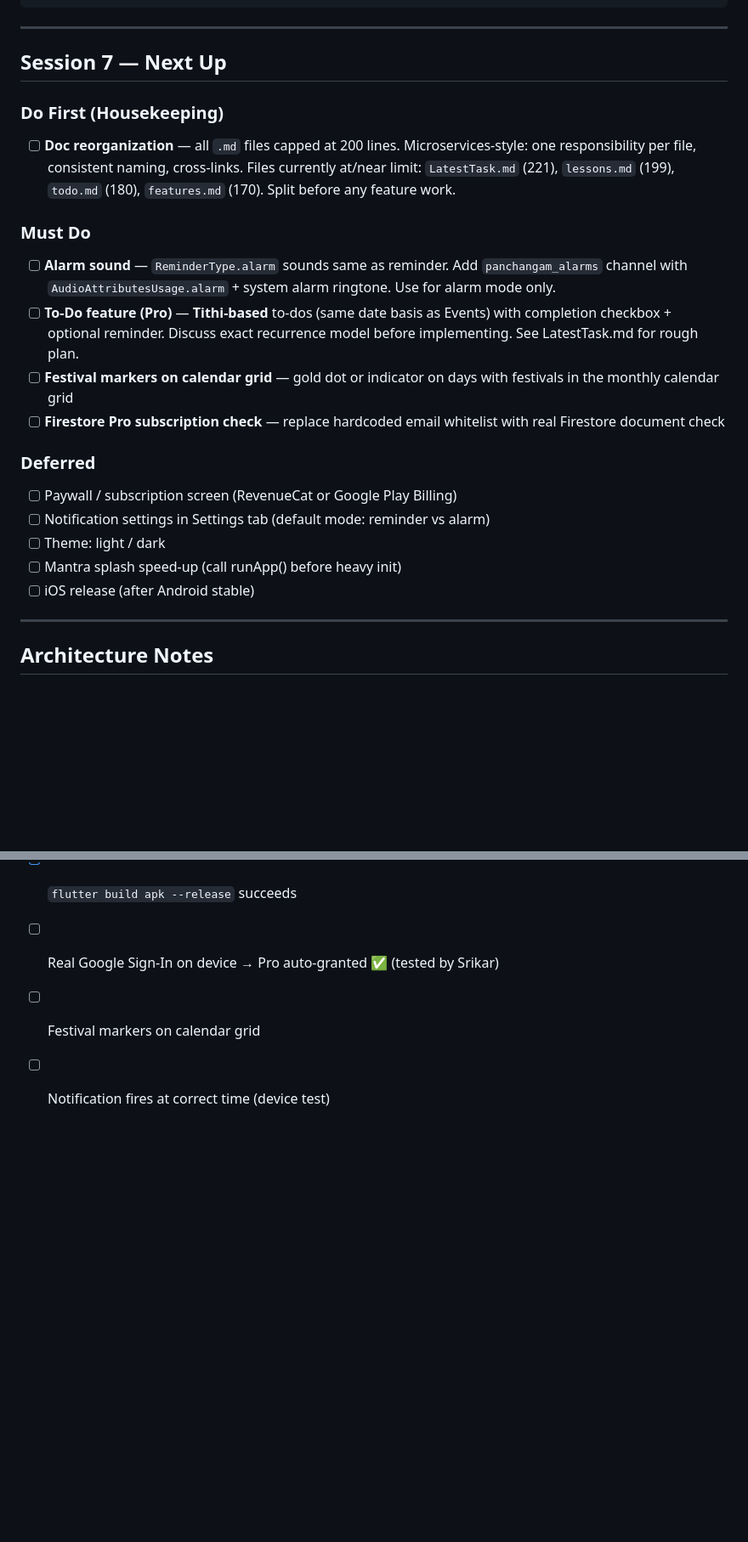
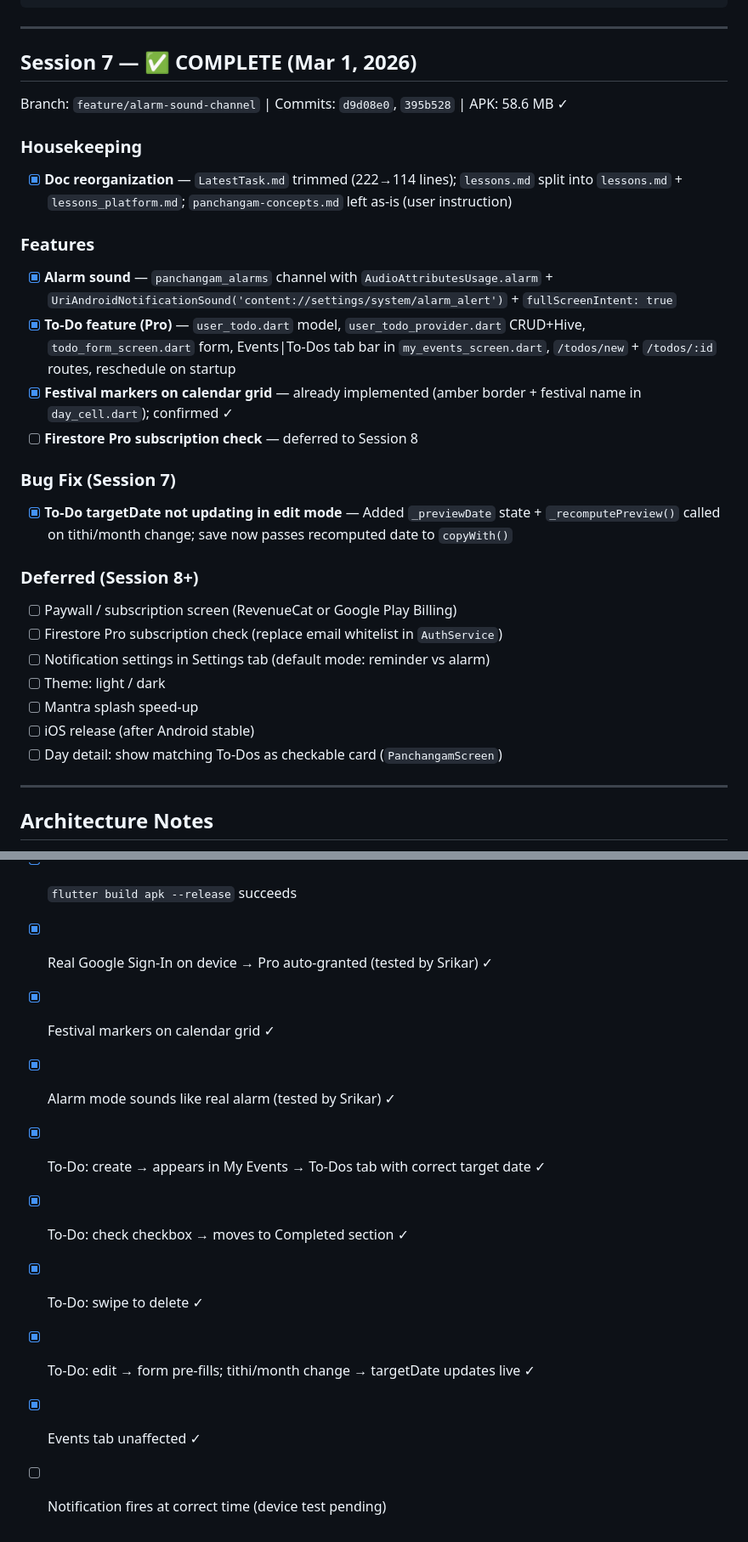
Before and after one commit to srikarbuddhiraju/Panchangam, a Markdown page: docs/todo.md, 2 parts joined by grey strips. Shown at 85% size. Rendered like a GitHub page; blank space fills up the shorter version.

```diff
--- a/docs/todo.md
+++ b/docs/todo.md
@@ -132,23 +132,30 @@ class UserTithiEvent {
 
 ---
 
-## Session 7 — Next Up
+## Session 7 — ✅ COMPLETE (Mar 1, 2026)
 
-### Do First (Housekeeping)
-- [ ] **Doc reorganization** — all `.md` files capped at 200 lines. Microservices-style: one responsibility per file, consistent naming, cross-links. Files currently at/near limit: `LatestTask.md` (221), `lessons.md` (199), `todo.md` (180), `features.md` (170). Split before any feature work.
+Branch: `feature/alarm-sound-channel` | Commits: `d9d08e0`, `395b528` | APK: 58.6 MB ✓
 
-### Must Do
-- [ ] **Alarm sound** — `ReminderType.alarm` sounds same as reminder. Add `panchangam_alarms` channel with `AudioAttributesUsage.alarm` + system alarm ringtone. Use for alarm mode only.
-- [ ] **To-Do feature (Pro)** — **Tithi-based** to-dos (same date basis as Events) with completion checkbox + optional reminder. Discuss exact recurrence model before implementing. See LatestTask.md for rough plan.
-- [ ] **Festival markers on calendar grid** — gold dot or indicator on days with festivals in the monthly calendar grid
-- [ ] **Firestore Pro subscription check** — replace hardcoded email whitelist with real Firestore document check
+### Housekeeping
+- [x] **Doc reorganization** — `LatestTask.md` trimmed (222→114 lines); `lessons.md` split into `lessons.md` + `lessons_platform.md`; `panchangam-concepts.md` left as-is (user instruction)
 
-### Deferred
+### Features
+- [x] **Alarm sound** — `panchangam_alarms` channel with `AudioAttributesUsage.alarm` + `UriAndroidNotificationSound('content://settings/system/alarm_alert')` + `fullScreenIntent: true`
+- [x] **To-Do feature (Pro)** — `user_todo.dart` model, `user_todo_provider.dart` CRUD+Hive, `todo_form_screen.dart` form, Events|To-Dos tab bar in `my_events_screen.dart`, `/todos/new` + `/todos/:id` routes, reschedule on startup
+- [x] **Festival markers on calendar grid** — already implemented (amber border + festival name in `day_cell.dart`); confirmed ✓
+- [ ] **Firestore Pro subscription check** — deferred to Session 8
+
+### Bug Fix (Session 7)
+- [x] **To-Do targetDate not updating in edit mode** — Added `_previewDate` state + `_recomputePreview()` called on tithi/month change; save now passes recomputed date to `copyWith()`
+
+### Deferred (Session 8+)
 - [ ] Paywall / subscription screen (RevenueCat or Google Play Billing)
+- [ ] Firestore Pro subscription check (replace email whitelist in `AuthService`)
 - [ ] Notification settings in Settings tab (default mode: reminder vs alarm)
 - [ ] Theme: light / dark
-- [ ] Mantra splash speed-up (call runApp() before heavy init)
+- [ ] Mantra splash speed-up
 - [ ] iOS release (after Android stable)
+- [ ] Day detail: show matching To-Dos as checkable card (`PanchangamScreen`)
 
 ---
 
@@ -178,6 +185,12 @@ class UserTithiEvent {
 - [x] Notes field on event form → saved + shown in expandable card (My Events + Day card)
 - [x] Reminder/Alarm selector in form → correct notification mode used
 - [x] `flutter build apk --release` succeeds
-- [ ] Real Google Sign-In on device → Pro auto-granted ✅ (tested by Srikar)
-- [ ] Festival markers on calendar grid
-- [ ] Notification fires at correct time (device test)
+- [x] Real Google Sign-In on device → Pro auto-granted (tested by Srikar) ✓
+- [x] Festival markers on calendar grid ✓
+- [x] Alarm mode sounds like real alarm (tested by Srikar) ✓
+- [x] To-Do: create → appears in My Events → To-Dos tab with correct target date ✓
+- [x] To-Do: check checkbox → moves to Completed section ✓
+- [x] To-Do: swipe to delete ✓
+- [x] To-Do: edit → form pre-fills; tithi/month change → targetDate updates live ✓
+- [x] Events tab unaffected ✓
+- [ ] Notification fires at correct time (device test pending)
```
Also changed, not shown: docs/LatestTask.md (+23 -17 lines).
